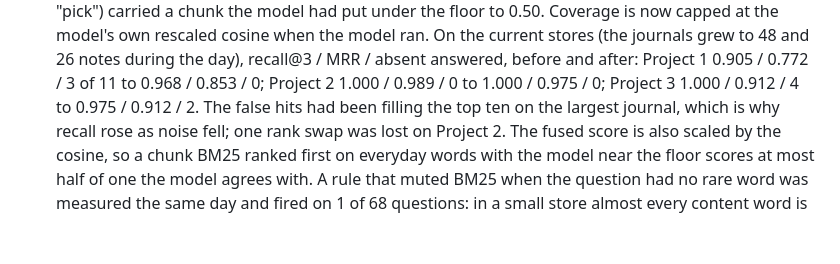
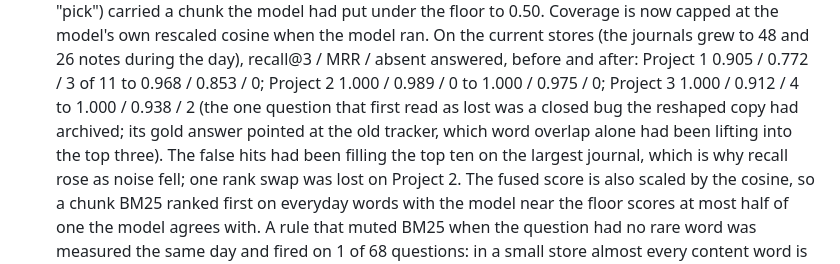
Before and after one commit to abhksinha/MemoryCastle, a Markdown page: docs/BENCHMARKS.md, the part around the change. Drawn GitHub-style; blank space fills up the shorter version.

Commit message:
docs: Project 3 after the gold correction, 0.938 not 0.912

```diff
--- a/docs/BENCHMARKS.md
+++ b/docs/BENCHMARKS.md
@@ -304,7 +304,10 @@ cheapest agent session.
   during the day), recall@3 / MRR / absent answered, before and after:
   Project 1 0.905 / 0.772 / 3 of 11 to 0.968 / 0.853 / 0; Project 2
   1.000 / 0.989 / 0 to 1.000 / 0.975 / 0; Project 3 1.000 / 0.912 / 4 to
-  0.975 / 0.912 / 2. The false hits had been filling the top ten on the
+  1.000 / 0.938 / 2 (the one question that first read as lost was a
+  closed bug the reshaped copy had archived; its gold answer pointed at
+  the old tracker, which word overlap alone had been lifting into the top
+  three). The false hits had been filling the top ten on the
   largest journal, which is why recall rose as noise fell; one rank swap
   was lost on Project 2. The fused score is also scaled by the cosine, so
   a chunk BM25 ranked first on everyday words with the model near the
```
Also changed, not shown: CLAUDE.md (+1 -1 lines).
